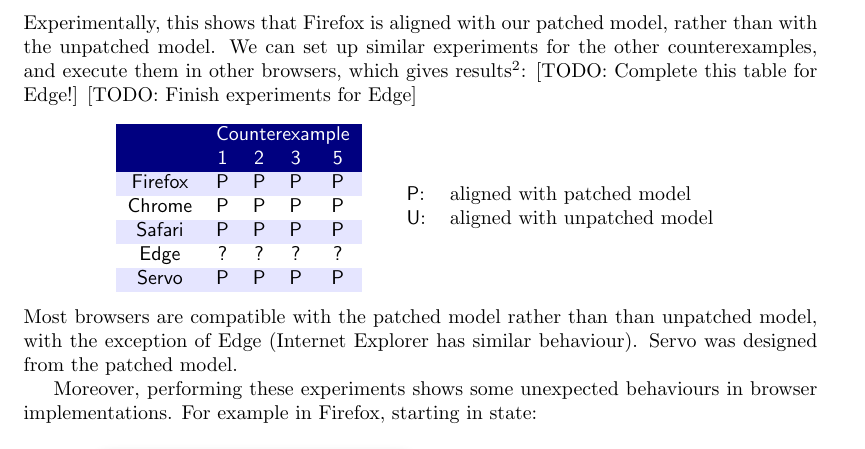
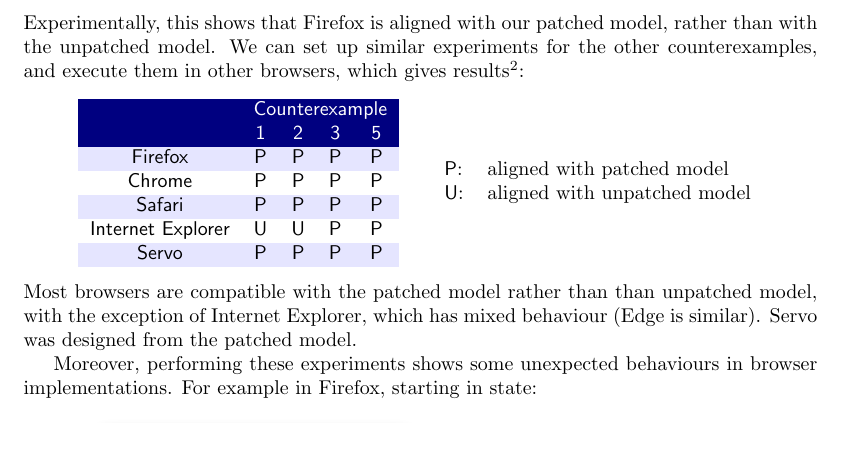
Before and after one commit to cbrewster/ServoNavigation, a LaTeX document (notes/notes.tex): part of page 15 of 19, cut so that both start at the same text. Compiled offline with pdfLaTeX.

Commit message:
Added IE experimental results.

```diff
--- a/notes/notes.tex
+++ b/notes/notes.tex
@@ -2,7 +2,7 @@
 
 \title{A model of navigation history}
 \author{Connor G. Brewster \and Alan Jeffrey}
-\date{DRAFT of 2016-08-16}
+\date{DRAFT of 2016-08-18}
 \indicia{
   \includegraphics[height=4.5ex]{images/by}
   \begin{tabular}[b]{@{}l}%
@@ -1108,8 +1108,6 @@
   and that the patch for it is to make such states unreachable, and so
   experimentally unverifiable.
 }:
-[TODO: Complete this table for Edge!]
-[TODO: Finish experiments for Edge]
 \begin{center}
  {\sffamily
   \begin{tabular}{ccccc}
@@ -1118,13 +1116,13 @@
     \rowcolor{black!50!blue}
     & \color{white}1 & \color{white}2 & \color{white}3 & \color{white}5 \\
     \rowcolor{white!90!blue}
-    Firefox & P  & P  & P  & P \\
-    Chrome  & P  & P  & P  & P \\
+    Firefox           & P  & P  & P  & P \\
+    Chrome            & P  & P  & P  & P \\
     \rowcolor{white!90!blue}
-    Safari  & P  & P  & P  & P \\
-    Edge    & ?  & ?  & ?  & ? \\
+    Safari            & P  & P  & P  & P \\
+    Internet Explorer & U  & U  & P  & P \\
     \rowcolor{white!90!blue}
-    Servo   & P  & P  & P  & P \\
+    Servo             & P  & P  & P  & P \\
   \end{tabular}
  }
  \quad
@@ -1134,8 +1132,8 @@
  \end{tabular}
 \end{center}
 Most browsers are compatible with the patched model rather than than
-unpatched model, with the exception of Edge (Internet Explorer has similar
-behaviour). Servo was designed from the patched model.
+unpatched model, with the exception of Internet Explorer, which has mixed behaviour
+(Edge is similar). Servo was designed from the patched model.
 
 Moreover, performing these experiments shows some unexpected behaviours
 in browser implementations. For example in Firefox, starting in state:
```
Also changed, not shown: notes/notes.pdf.
